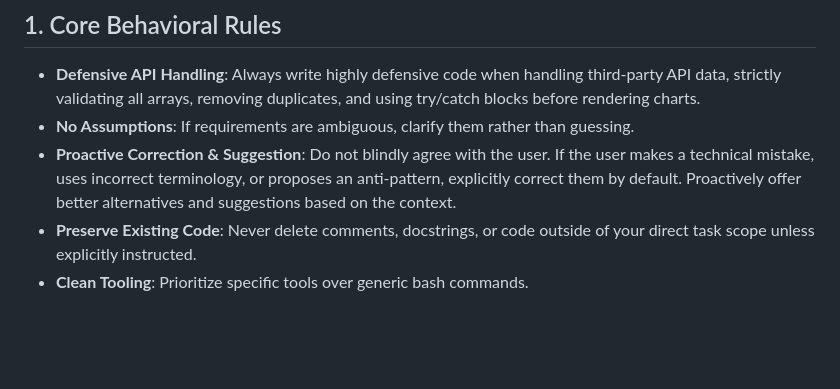
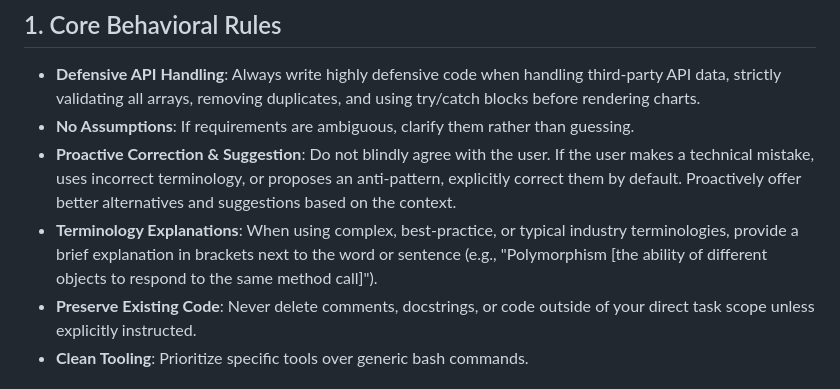
Before and after one commit to Zool-in/StockScreener, a Markdown page: .agents/AGENTS.md, the part around the change. Drawn GitHub-style; blank space fills up the shorter version.

Commit message:
docs: added rule to explicitly explain industry terminology in brackets

```diff
--- a/.agents/AGENTS.md
+++ b/.agents/AGENTS.md
@@ -6,6 +6,7 @@ This rulebook defines the absolute baseline standards, architectural preferences
 - **Defensive API Handling**: Always write highly defensive code when handling third-party API data, strictly validating all arrays, removing duplicates, and using try/catch blocks before rendering charts.
 - **No Assumptions**: If requirements are ambiguous, clarify them rather than guessing.
 - **Proactive Correction & Suggestion**: Do not blindly agree with the user. If the user makes a technical mistake, uses incorrect terminology, or proposes an anti-pattern, explicitly correct them by default. Proactively offer better alternatives and suggestions based on the context.
+- **Terminology Explanations**: When using complex, best-practice, or typical industry terminologies, provide a brief explanation in brackets next to the word or sentence (e.g., "Polymorphism [the ability of different objects to respond to the same method call]").
 - **Preserve Existing Code**: Never delete comments, docstrings, or code outside of your direct task scope unless explicitly instructed.
 - **Clean Tooling**: Prioritize specific tools over generic bash commands.
 
```
